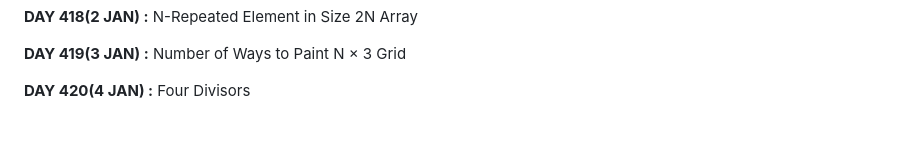
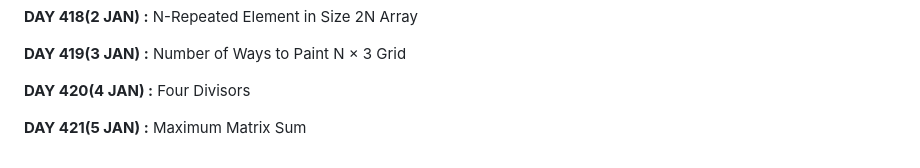
Before and after one commit to apu52/Leetcode-Solutions, a Markdown page: README.md, the part around the change. Rendered like a GitHub page; blank space fills up the shorter version.

```diff
--- a/README.md
+++ b/README.md
@@ -840,3 +840,5 @@ Here are the solutions of Leetcode DAILY &amp; other problem solutions
 **DAY 419(3 JAN) :** Number of Ways to Paint N × 3 Grid
 
 **DAY 420(4 JAN) :** Four Divisors
+
+**DAY 421(5 JAN) :** Maximum Matrix Sum
```
